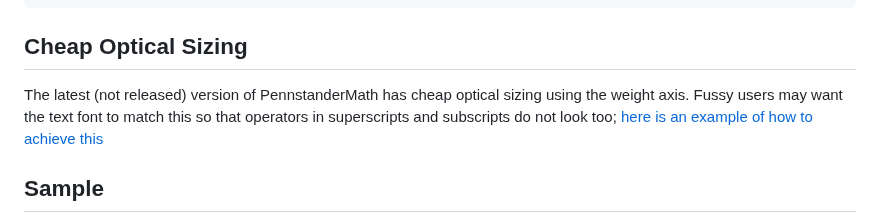
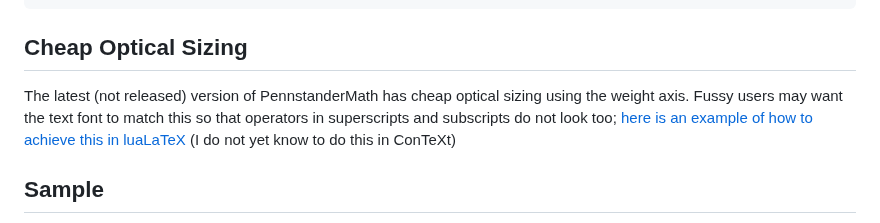
Before and after one commit to juliusross1/Pennstander, a Markdown page: README.md, the part around the change. Rendered like a GitHub page.

````diff
--- a/README.md
+++ b/README.md
@@ -77,7 +77,7 @@ Here is some {\bf bold}, some {\it italics} and some {\bf\it bolditalics} and an
 ```
 
 ## Cheap Optical Sizing
-The latest (not released) version of PennstanderMath has cheap optical sizing using the weight axis.   Fussy users may want the text font to match this so that operators in superscripts and subscripts do not look too; [here is an example of how to achieve this](/docs/cheapopticalsizing.pdf)
+The latest (not released) version of PennstanderMath has cheap optical sizing using the weight axis.   Fussy users may want the text font to match this so that operators in superscripts and subscripts do not look too; [here is an example of how to achieve this in luaLaTeX](/docs/cheapopticalsizing.pdf) (I do not yet know to do this in ConTeXt)
 
 ## Sample
 
````
